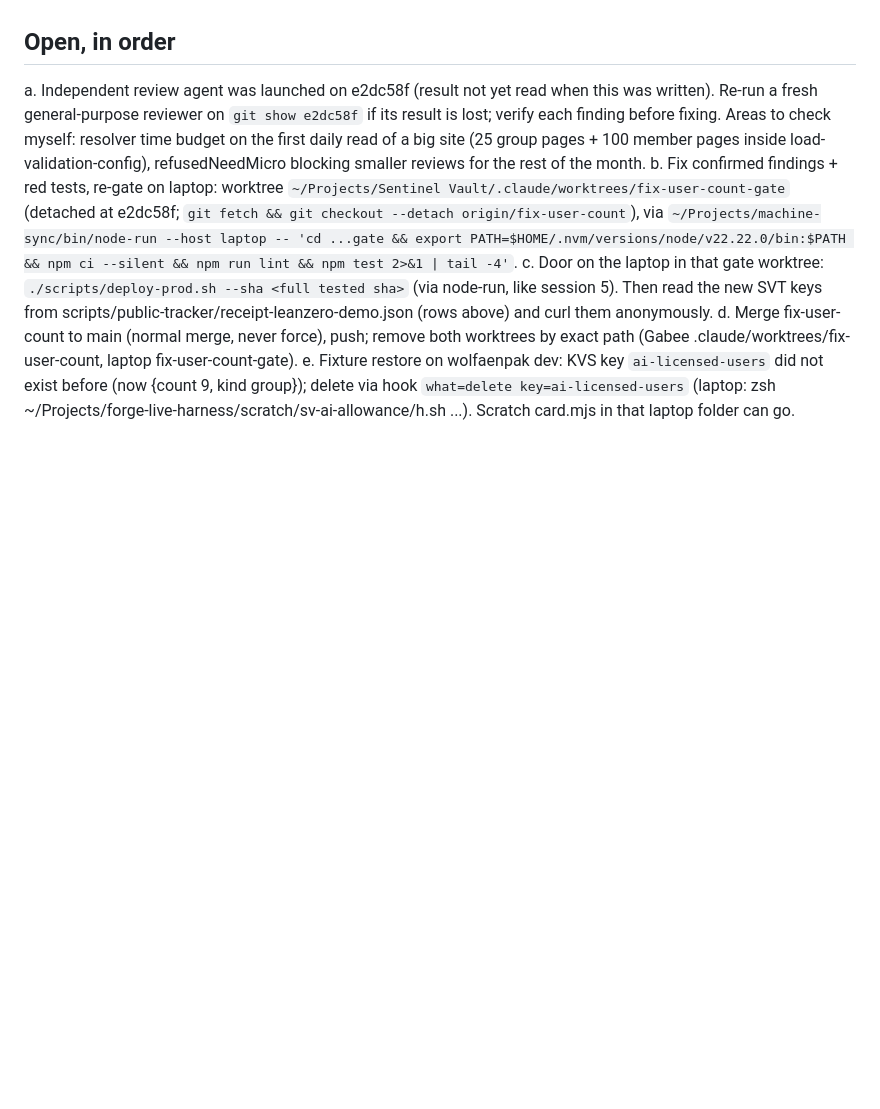
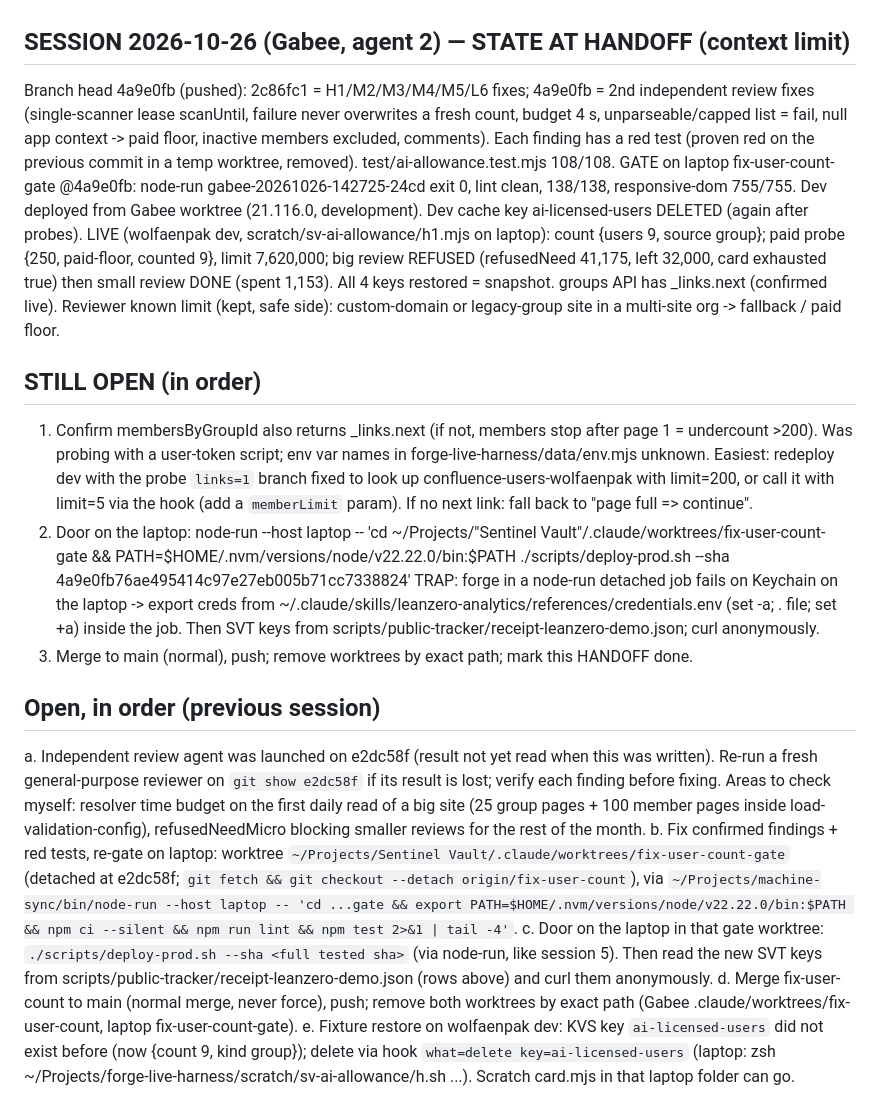
Before and after one commit to leanzero-srl/leanzero-sentinelvault-forgeapp, a Markdown page: HANDOFF.md, the part around the change. GitHub-like rendering; blank space fills up the shorter version.

Commit message:
HANDOFF: 8.22.1 review fixes gated + live proven on dev; door/merge open

```diff
--- a/HANDOFF.md
+++ b/HANDOFF.md
@@ -38,7 +38,32 @@ L7: >5,000 groups misses the default group. L8: deactivated accounts may be coun
 Rejected by reviewer: client-controlled count, floor bypass via cache, lower-then-raise, rollover, settle, trials.
 Note: old-code red run crashed on import for the group block; the behavioural block was shown red separately (12 FAIL).
 
-## Open, in order
+
+## SESSION 2026-10-26 (Gabee, agent 2) — STATE AT HANDOFF (context limit)
+Branch head 4a9e0fb (pushed): 2c86fc1 = H1/M2/M3/M4/M5/L6 fixes; 4a9e0fb = 2nd independent review fixes
+(single-scanner lease scanUntil, failure never overwrites a fresh count, budget 4 s, unparseable/capped list = fail,
+null app context -> paid floor, inactive members excluded, comments). Each finding has a red test (proven red on the
+previous commit in a temp worktree, removed). test/ai-allowance.test.mjs 108/108.
+GATE on laptop fix-user-count-gate @4a9e0fb: node-run gabee-20261026-142725-24cd exit 0, lint clean, 138/138, responsive-dom 755/755.
+Dev deployed from Gabee worktree (21.116.0, development). Dev cache key ai-licensed-users DELETED (again after probes).
+LIVE (wolfaenpak dev, scratch/sv-ai-allowance/h1.mjs on laptop): count {users 9, source group}; paid probe
+{250, paid-floor, counted 9}, limit 7,620,000; big review REFUSED (refusedNeed 41,175, left 32,000, card exhausted true)
+then small review DONE (spent 1,153). All 4 keys restored = snapshot. groups API has _links.next (confirmed live).
+Reviewer known limit (kept, safe side): custom-domain or legacy-group site in a multi-site org -> fallback / paid floor.
+
+## STILL OPEN (in order)
+1. Confirm membersByGroupId also returns _links.next (if not, members stop after page 1 = undercount >200).
+   Was probing with a user-token script; env var names in forge-live-harness/data/env.mjs unknown. Easiest:
+   redeploy dev with the probe `links=1` branch fixed to look up confluence-users-wolfaenpak with limit=200, or
+   call it with limit=5 via the hook (add a `memberLimit` param). If no next link: fall back to "page full => continue".
+2. Door on the laptop: node-run --host laptop -- 'cd ~/Projects/"Sentinel Vault"/.claude/worktrees/fix-user-count-gate &&
+   PATH=$HOME/.nvm/versions/node/v22.22.0/bin:$PATH ./scripts/deploy-prod.sh --sha 4a9e0fb76ae495414c97e27eb005b71cc7338824'
+   TRAP: forge in a node-run detached job fails on Keychain on the laptop -> export creds from
+   ~/.claude/skills/leanzero-analytics/references/credentials.env (set -a; . file; set +a) inside the job.
+   Then SVT keys from scripts/public-tracker/receipt-leanzero-demo.json; curl anonymously.
+3. Merge to main (normal), push; remove worktrees by exact path; mark this HANDOFF done.
+
+## Open, in order (previous session)
 a. Independent review agent was launched on e2dc58f (result not yet read when this was written). Re-run a fresh
    general-purpose reviewer on `git show e2dc58f` if its result is lost; verify each finding before fixing.
    Areas to check myself: resolver time budget on the first daily read of a big site (25 group pages + 100 member
```
